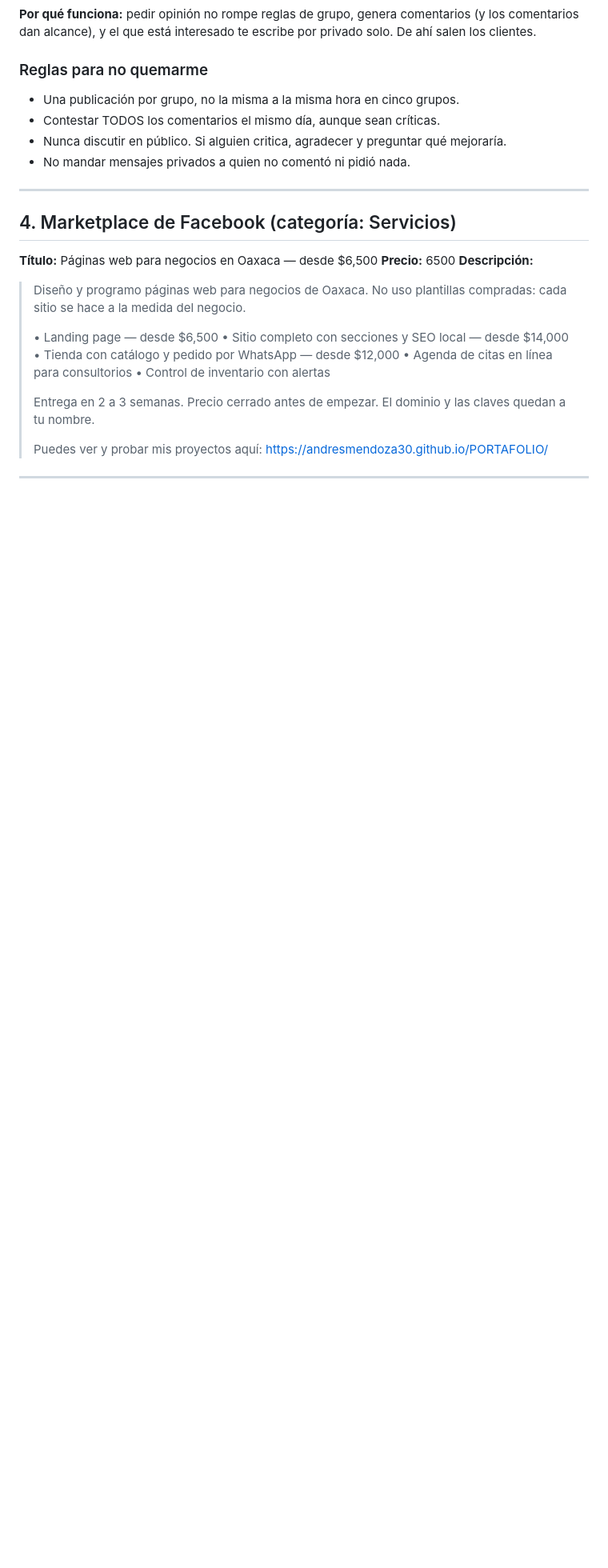
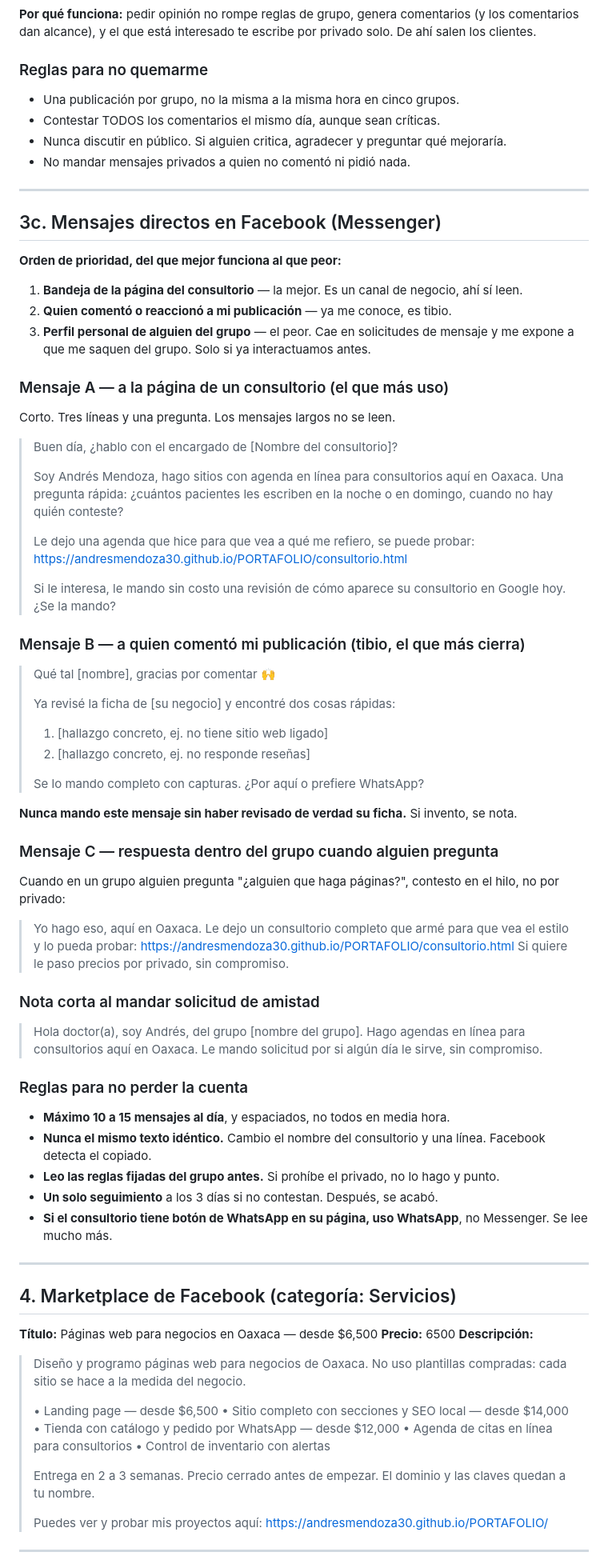
Before and after one commit to AndresMendoza30/PORTAFOLIO, a Markdown page: PROMOCION.md, the part around the change. Shown at 80% size. Drawn GitHub-style; blank space fills up the shorter version.

Commit message:
Agrega los mensajes de Messenger y las reglas para no perder la cuenta
Prioriza la bandeja de la página del consultorio sobre el perfil personal,
con mensaje para página, para quien ya comentó, para responder dentro del
grupo y para la solicitud de amistad, más los límites diarios.

Co-Authored-By: Claude Opus 5 <noreply@anthropic.com>

```diff
--- a/PROMOCION.md
+++ b/PROMOCION.md
@@ -113,6 +113,64 @@ dan alcance), y el que está interesado te escribe por privado solo. De ahí sal
 - Contestar TODOS los comentarios el mismo día, aunque sean críticas.
 - Nunca discutir en público. Si alguien critica, agradecer y preguntar qué mejoraría.
 - No mandar mensajes privados a quien no comentó ni pidió nada.
+
+---
+
+## 3c. Mensajes directos en Facebook (Messenger)
+
+**Orden de prioridad, del que mejor funciona al que peor:**
+
+1. **Bandeja de la página del consultorio** — la mejor. Es un canal de negocio, ahí sí leen.
+2. **Quien comentó o reaccionó a mi publicación** — ya me conoce, es tibio.
+3. **Perfil personal de alguien del grupo** — el peor. Cae en solicitudes de mensaje y me expone
+   a que me saquen del grupo. Solo si ya interactuamos antes.
+
+### Mensaje A — a la página de un consultorio (el que más uso)
+
+Corto. Tres líneas y una pregunta. Los mensajes largos no se leen.
+
+> Buen día, ¿hablo con el encargado de [Nombre del consultorio]?
+>
+> Soy Andrés Mendoza, hago sitios con agenda en línea para consultorios aquí en Oaxaca.
+> Una pregunta rápida: ¿cuántos pacientes les escriben en la noche o en domingo, cuando no hay quién conteste?
+>
+> Le dejo una agenda que hice para que vea a qué me refiero, se puede probar:
+> https://andresmendoza30.github.io/PORTAFOLIO/consultorio.html
+>
+> Si le interesa, le mando sin costo una revisión de cómo aparece su consultorio en Google hoy. ¿Se la mando?
+
+### Mensaje B — a quien comentó mi publicación (tibio, el que más cierra)
+
+> Qué tal [nombre], gracias por comentar 🙌
+>
+> Ya revisé la ficha de [su negocio] y encontré dos cosas rápidas:
+> 1. [hallazgo concreto, ej. no tiene sitio web ligado]
+> 2. [hallazgo concreto, ej. no responde reseñas]
+>
+> Se lo mando completo con capturas. ¿Por aquí o prefiere WhatsApp?
+
+**Nunca mando este mensaje sin haber revisado de verdad su ficha.** Si invento, se nota.
+
+### Mensaje C — respuesta dentro del grupo cuando alguien pregunta
+
+Cuando en un grupo alguien pregunta "¿alguien que haga páginas?", contesto en el hilo, no por privado:
+
+> Yo hago eso, aquí en Oaxaca. Le dejo un consultorio completo que armé para que vea el estilo
+> y lo pueda probar: https://andresmendoza30.github.io/PORTAFOLIO/consultorio.html
+> Si quiere le paso precios por privado, sin compromiso.
+
+### Nota corta al mandar solicitud de amistad
+
+> Hola doctor(a), soy Andrés, del grupo [nombre del grupo]. Hago agendas en línea para
+> consultorios aquí en Oaxaca. Le mando solicitud por si algún día le sirve, sin compromiso.
+
+### Reglas para no perder la cuenta
+
+- **Máximo 10 a 15 mensajes al día**, y espaciados, no todos en media hora.
+- **Nunca el mismo texto idéntico.** Cambio el nombre del consultorio y una línea. Facebook detecta el copiado.
+- **Leo las reglas fijadas del grupo antes.** Si prohíbe el privado, no lo hago y punto.
+- **Un solo seguimiento** a los 3 días si no contestan. Después, se acabó.
+- **Si el consultorio tiene botón de WhatsApp en su página, uso WhatsApp**, no Messenger. Se lee mucho más.
 
 ---
 
```
